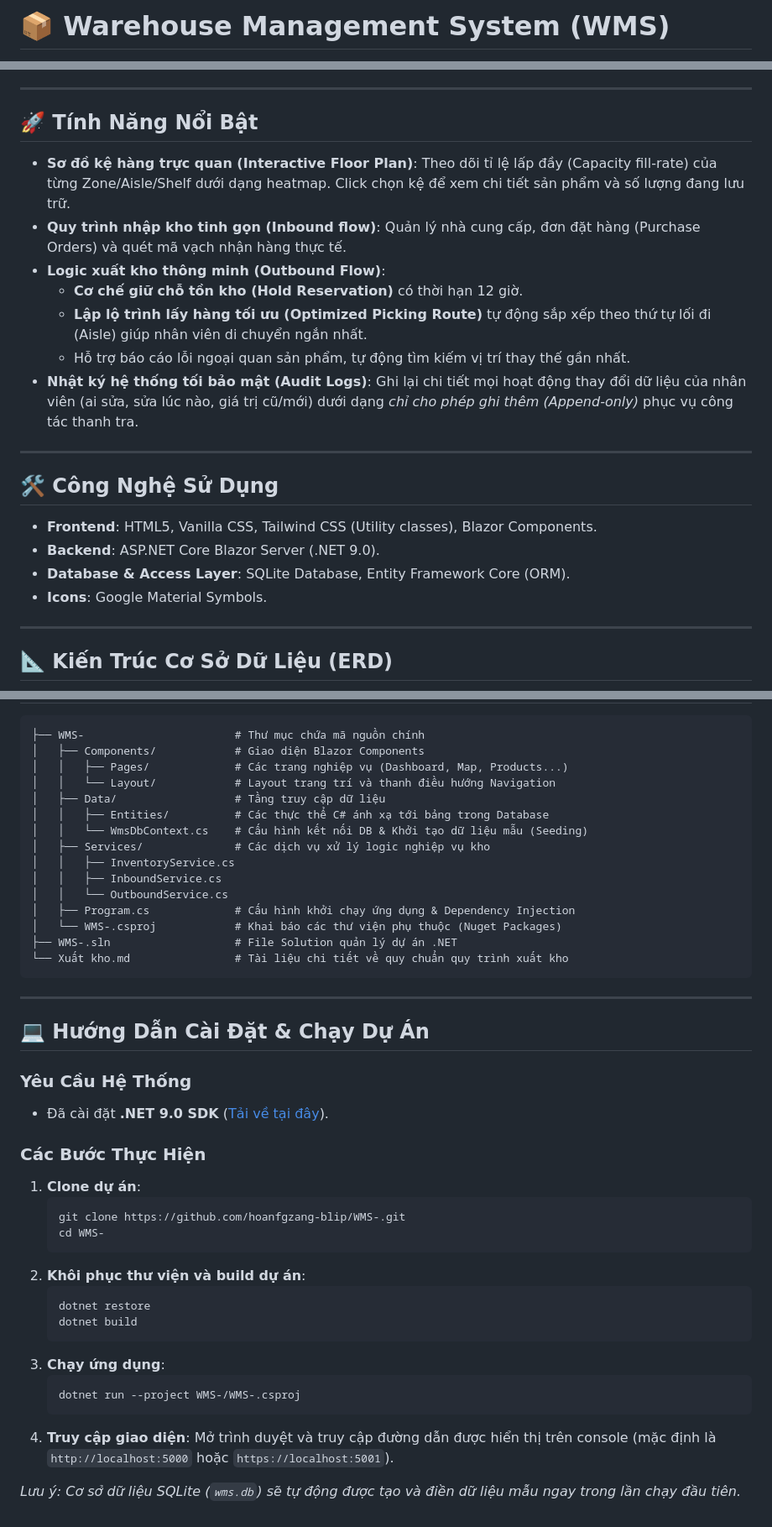
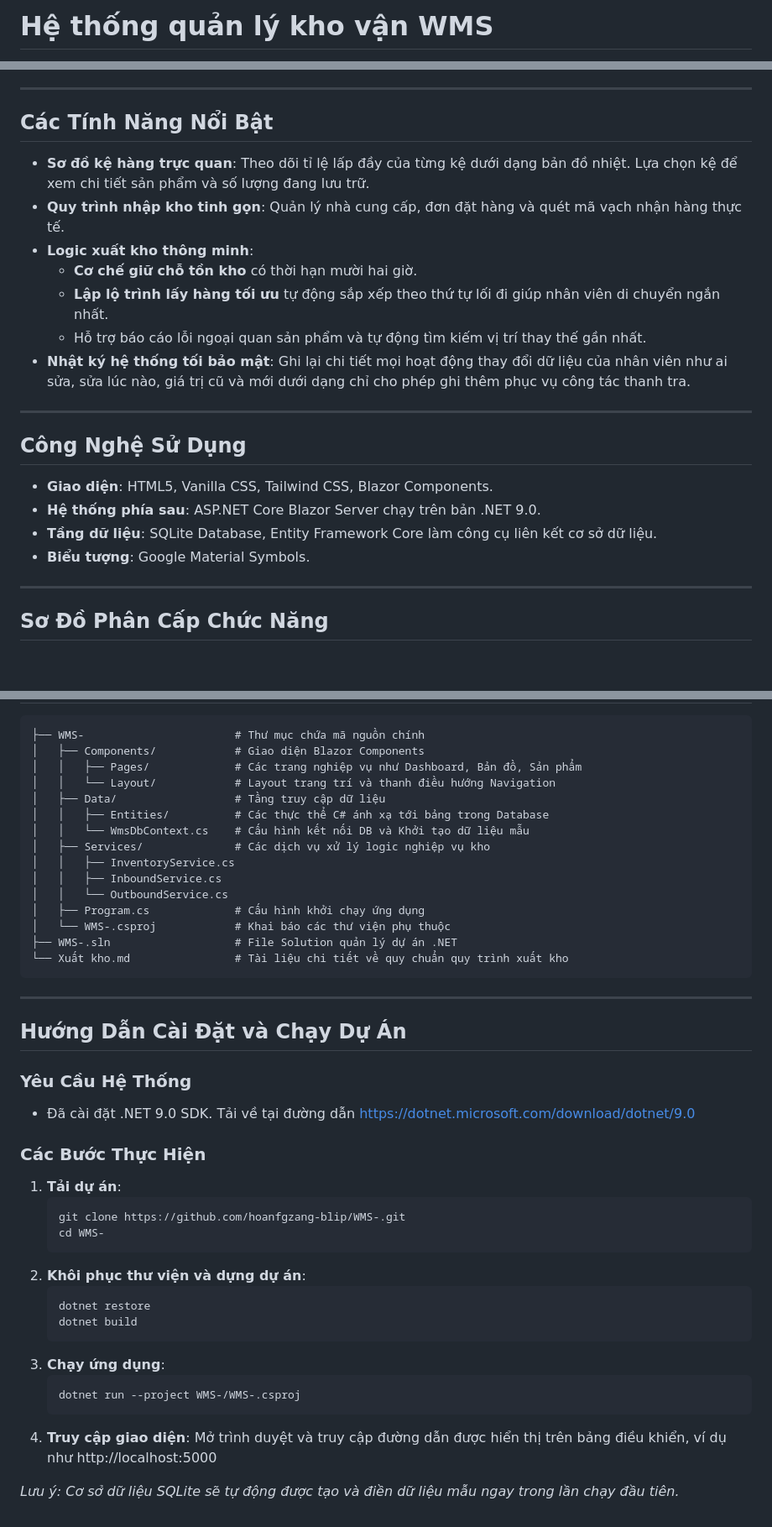
Before and after one commit to hoanfgzang-blip/Stockroom, a Markdown page: README.md, 3 parts joined by grey strips. Shown at 84% size. Drawn GitHub-style; blank space fills up the shorter version.

Commit message:
docs: Clean up README to remove all brackets and parentheses

````diff
--- a/README.md
+++ b/README.md
@@ -1,2 +1,2 @@
-# 📦 Warehouse Management System (WMS)
+# Hệ thống quản lý kho vận WMS
 
@@ -9,27 +4,27 @@ Hệ thống quản lý kho hàng hiện đại (WMS) được xây dựng trên
 
 ---
 
-## 🚀 Tính Năng Nổi Bật
+## Các Tính Năng Nổi Bật
 
-* **Sơ đồ kệ hàng trực quan (Interactive Floor Plan)**: Theo dõi tỉ lệ lấp đầy (Capacity fill-rate) của từng Zone/Aisle/Shelf dưới dạng heatmap. Click chọn kệ để xem chi tiết sản phẩm và số lượng đang lưu trữ.
-* **Quy trình nhập kho tinh gọn (Inbound flow)**: Quản lý nhà cung cấp, đơn đặt hàng (Purchase Orders) và quét mã vạch nhận hàng thực tế.
-* **Logic xuất kho thông minh (Outbound Flow)**:
-  * **Cơ chế giữ chỗ tồn kho (Hold Reservation)** có thời hạn 12 giờ.
-  * **Lập lộ trình lấy hàng tối ưu (Optimized Picking Route)** tự động sắp xếp theo thứ tự lối đi (Aisle) giúp nhân viên di chuyển ngắn nhất.
-  * Hỗ trợ báo cáo lỗi ngoại quan sản phẩm, tự động tìm kiếm vị trí thay thế gần nhất.
-* **Nhật ký hệ thống tối bảo mật (Audit Logs)**: Ghi lại chi tiết mọi hoạt động thay đổi dữ liệu của nhân viên (ai sửa, sửa lúc nào, giá trị cũ/mới) dưới dạng *chỉ cho phép ghi thêm (Append-only)* phục vụ công tác thanh tra.
+* **Sơ đồ kệ hàng trực quan**: Theo dõi tỉ lệ lấp đầy của từng kệ dưới dạng bản đồ nhiệt. Lựa chọn kệ để xem chi tiết sản phẩm và số lượng đang lưu trữ.
+* **Quy trình nhập kho tinh gọn**: Quản lý nhà cung cấp, đơn đặt hàng và quét mã vạch nhận hàng thực tế.
+* **Logic xuất kho thông minh**:
+  * **Cơ chế giữ chỗ tồn kho** có thời hạn mười hai giờ.
+  * **Lập lộ trình lấy hàng tối ưu** tự động sắp xếp theo thứ tự lối đi giúp nhân viên di chuyển ngắn nhất.
+  * Hỗ trợ báo cáo lỗi ngoại quan sản phẩm và tự động tìm kiếm vị trí thay thế gần nhất.
+* **Nhật ký hệ thống tối bảo mật**: Ghi lại chi tiết mọi hoạt động thay đổi dữ liệu của nhân viên như ai sửa, sửa lúc nào, giá trị cũ và mới dưới dạng chỉ cho phép ghi thêm phục vụ công tác thanh tra.
 
 ---
 
-## 🛠️ Công Nghệ Sử Dụng
+## Công Nghệ Sử Dụng
 
-* **Frontend**: HTML5, Vanilla CSS, Tailwind CSS (Utility classes), Blazor Components.
-* **Backend**: ASP.NET Core Blazor Server (.NET 9.0).
-* **Database & Access Layer**: SQLite Database, Entity Framework Core (ORM).
-* **Icons**: Google Material Symbols.
+* **Giao diện**: HTML5, Vanilla CSS, Tailwind CSS, Blazor Components.
+* **Hệ thống phía sau**: ASP.NET Core Blazor Server chạy trên bản .NET 9.0.
+* **Tầng dữ liệu**: SQLite Database, Entity Framework Core làm công cụ liên kết cơ sở dữ liệu.
+* **Biểu tượng**: Google Material Symbols.
 
 ---
 
-## 📐 Kiến Trúc Cơ Sở Dữ Liệu (ERD)
+## Sơ Đồ Phân Cấp Chức Năng
 
 ```mermaid
@@ -131,35 +59,35 @@ graph TD
 ```text
 ├── WMS-                       # Thư mục chứa mã nguồn chính
 │   ├── Components/            # Giao diện Blazor Components
-│   │   ├── Pages/             # Các trang nghiệp vụ (Dashboard, Map, Products...)
+│   │   ├── Pages/             # Các trang nghiệp vụ như Dashboard, Bản đồ, Sản phẩm
 │   │   └── Layout/            # Layout trang trí và thanh điều hướng Navigation
 │   ├── Data/                  # Tầng truy cập dữ liệu
 │   │   ├── Entities/          # Các thực thể C# ánh xạ tới bảng trong Database
-│   │   └── WmsDbContext.cs    # Cấu hình kết nối DB & Khởi tạo dữ liệu mẫu (Seeding)
+│   │   └── WmsDbContext.cs    # Cấu hình kết nối DB và Khởi tạo dữ liệu mẫu
 │   ├── Services/              # Các dịch vụ xử lý logic nghiệp vụ kho
 │   │   ├── InventoryService.cs
 │   │   ├── InboundService.cs
 │   │   └── OutboundService.cs
-│   ├── Program.cs             # Cấu hình khởi chạy ứng dụng & Dependency Injection
-│   └── WMS-.csproj            # Khai báo các thư viện phụ thuộc (Nuget Packages)
+│   ├── Program.cs             # Cấu hình khởi chạy ứng dụng
+│   └── WMS-.csproj            # Khai báo các thư viện phụ thuộc
 ├── WMS-.sln                   # File Solution quản lý dự án .NET
 └── Xuất kho.md                # Tài liệu chi tiết về quy chuẩn quy trình xuất kho
 ```
 
 ---
 
-## 💻 Hướng Dẫn Cài Đặt & Chạy Dự Án
+## Hướng Dẫn Cài Đặt và Chạy Dự Án
 
 ### Yêu Cầu Hệ Thống
-* Đã cài đặt **.NET 9.0 SDK** ([Tải về tại đây](https://dotnet.microsoft.com/download/dotnet/9.0)).
+* Đã cài đặt .NET 9.0 SDK. Tải về tại đường dẫn https://dotnet.microsoft.com/download/dotnet/9.0
 
 ### Các Bước Thực Hiện
-1. **Clone dự án**:
+1. **Tải dự án**:
    ```bash
    git clone https://github.com/hoanfgzang-blip/WMS-.git
    cd WMS-
    ```
-2. **Khôi phục thư viện và build dự án**:
+2. **Khôi phục thư viện và dựng dự án**:
    ```bash
    dotnet restore
    dotnet build
@@ -169,6 +97,6 @@ graph TD
    dotnet run --project WMS-/WMS-.csproj
    ```
 4. **Truy cập giao diện**:
-   Mở trình duyệt và truy cập đường dẫn được hiển thị trên console (mặc định là `http://localhost:5000` hoặc `https://localhost:5001`).
+   Mở trình duyệt và truy cập đường dẫn được hiển thị trên bảng điều khiển, ví dụ như http://localhost:5000
 
-*Lưu ý: Cơ sở dữ liệu SQLite (`wms.db`) sẽ tự động được tạo và điền dữ liệu mẫu ngay trong lần chạy đầu tiên.*
+*Lưu ý: Cơ sở dữ liệu SQLite sẽ tự động được tạo và điền dữ liệu mẫu ngay trong lần chạy đầu tiên.*
````
Also changed, not shown: other parts of README.md (+23 -95 lines).
